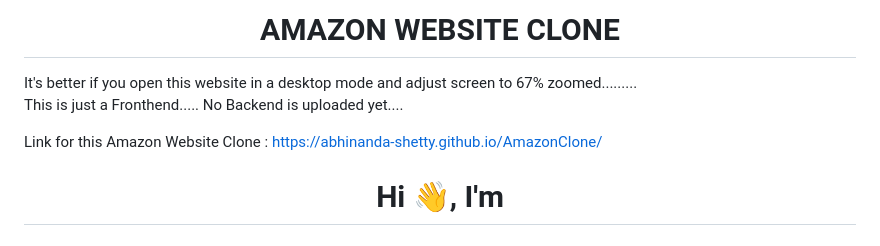
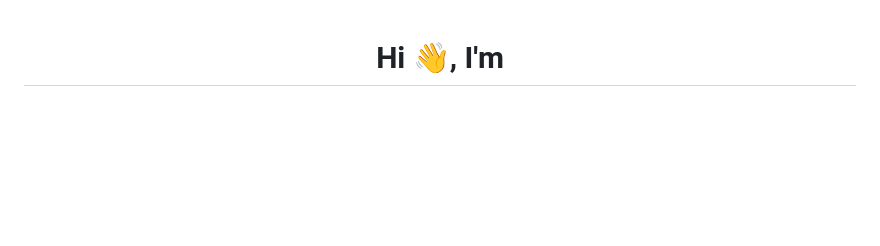
Before and after one commit to Abhinanda-Shetty/AmazonClone, a Markdown page: README.md, the part around the change. Drawn GitHub-style; blank space fills up the shorter version.

```diff
--- a/README.md
+++ b/README.md
@@ -1,8 +1,3 @@
-<center><h1>AMAZON WEBSITE CLONE</h1></center>
-It's better if you open this website in a desktop mode and adjust screen to 67% zoomed.........
-<p>This is just a Fronthend..... No Backend is uploaded yet....
-<p>Link for this Amazon Website Clone : <a href="https://abhinanda-shetty.github.io/AmazonClone/">https://abhinanda-shetty.github.io/AmazonClone/ </a>
-
 <style>
 @keyframes fadeInOut {
   0%, 100% { opacity: 0; }
```
